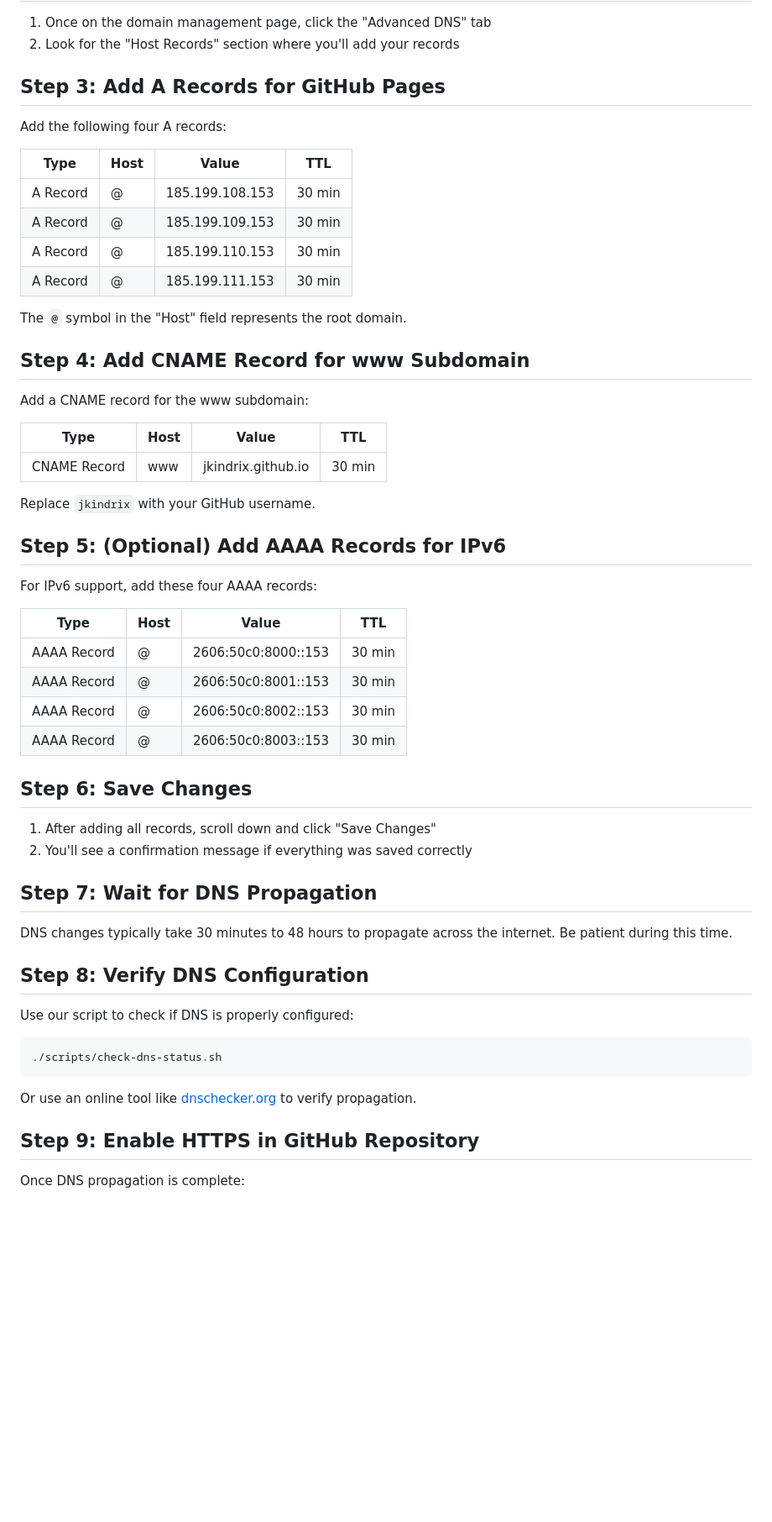
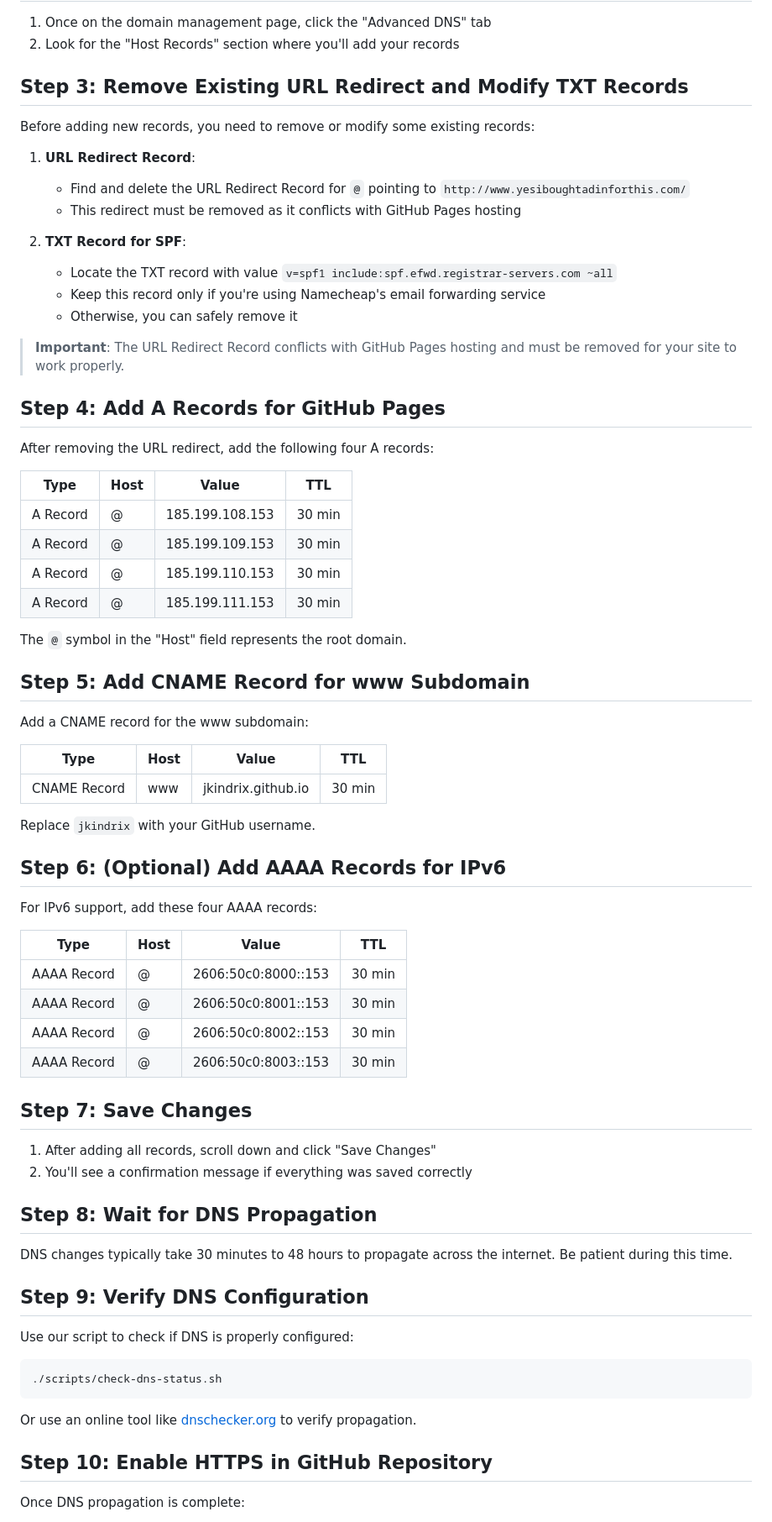
Before and after one commit to jkindrix/dream-getaway, a Markdown page: MANUAL_DNS_SETUP.md, the part around one of its changes. Shown at 84% size. GitHub-like rendering; blank space fills up the shorter version.

Commit message:
docs: update manual DNS setup instructions to address existing records

```diff
--- a/MANUAL_DNS_SETUP.md
+++ b/MANUAL_DNS_SETUP.md
@@ -13,9 +13,24 @@ Since API access is restricted, follow these steps to manually configure your Na
 1. Once on the domain management page, click the "Advanced DNS" tab
 2. Look for the "Host Records" section where you'll add your records
 
-## Step 3: Add A Records for GitHub Pages
+## Step 3: Remove Existing URL Redirect and Modify TXT Records
 
-Add the following four A records:
+Before adding new records, you need to remove or modify some existing records:
+
+1. **URL Redirect Record**:
+   - Find and delete the URL Redirect Record for `@` pointing to `http://www.yesiboughtadinforthis.com/`
+   - This redirect must be removed as it conflicts with GitHub Pages hosting
+
+2. **TXT Record for SPF**:
+   - Locate the TXT record with value `v=spf1 include:spf.efwd.registrar-servers.com ~all`
+   - Keep this record only if you're using Namecheap's email forwarding service
+   - Otherwise, you can safely remove it
+
+> **Important**: The URL Redirect Record conflicts with GitHub Pages hosting and must be removed for your site to work properly.
+
+## Step 4: Add A Records for GitHub Pages
+
+After removing the URL redirect, add the following four A records:
 
 | Type | Host | Value | TTL |
 |------|------|-------|-----|
@@ -26,7 +41,7 @@ Add the following four A records:
 
 The `@` symbol in the "Host" field represents the root domain.
 
-## Step 4: Add CNAME Record for www Subdomain
+## Step 5: Add CNAME Record for www Subdomain
 
 Add a CNAME record for the www subdomain:
 
@@ -36,7 +51,7 @@ Add a CNAME record for the www subdomain:
 
 Replace `jkindrix` with your GitHub username.
 
-## Step 5: (Optional) Add AAAA Records for IPv6
+## Step 6: (Optional) Add AAAA Records for IPv6
 
 For IPv6 support, add these four AAAA records:
 
@@ -47,16 +62,16 @@ For IPv6 support, add these four AAAA records:
 | AAAA Record | @ | 2606:50c0:8002::153 | 30 min |
 | AAAA Record | @ | 2606:50c0:8003::153 | 30 min |
 
-## Step 6: Save Changes
+## Step 7: Save Changes
 
 1. After adding all records, scroll down and click "Save Changes"
 2. You'll see a confirmation message if everything was saved correctly
 
-## Step 7: Wait for DNS Propagation
+## Step 8: Wait for DNS Propagation
 
 DNS changes typically take 30 minutes to 48 hours to propagate across the internet. Be patient during this time.
 
-## Step 8: Verify DNS Configuration
+## Step 9: Verify DNS Configuration
 
 Use our script to check if DNS is properly configured:
 
@@ -66,7 +81,7 @@ Use our script to check if DNS is properly configured:
 
 Or use an online tool like [dnschecker.org](https://dnschecker.org/) to verify propagation.
 
-## Step 9: Enable HTTPS in GitHub Repository
+## Step 10: Enable HTTPS in GitHub Repository
 
 Once DNS propagation is complete:
 
```
Also changed, not shown: other parts of MANUAL_DNS_SETUP.md (+9 -1 lines).
